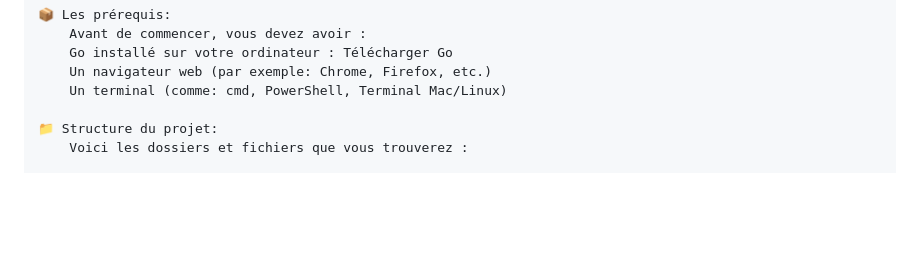
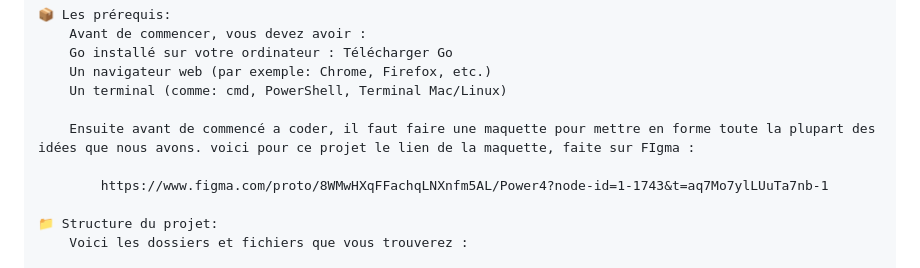
Before and after one commit to ludivine25/Power-4, a Markdown page: README.md, the part around the change. Drawn GitHub-style; blank space fills up the shorter version.

```diff
--- a/README.md
+++ b/README.md
@@ -18,6 +18,10 @@ Ce projet est conçu pour être facile à utiliser, même si vous n’avez jamai
         Go installé sur votre ordinateur : Télécharger Go
         Un navigateur web (par exemple: Chrome, Firefox, etc.)
         Un terminal (comme: cmd, PowerShell, Terminal Mac/Linux)
+
+        Ensuite avant de commencé a coder, il faut faire une maquette pour mettre en forme toute la plupart des idées que nous avons. voici pour ce projet le lien de la maquette, faite sur FIgma :
+
+            https://www.figma.com/proto/8WMwHXqFFachqLNXnfm5AL/Power4?node-id=1-1743&t=aq7Mo7ylLUuTa7nb-1
 
     📁 Structure du projet:
         Voici les dossiers et fichiers que vous trouverez :
```
